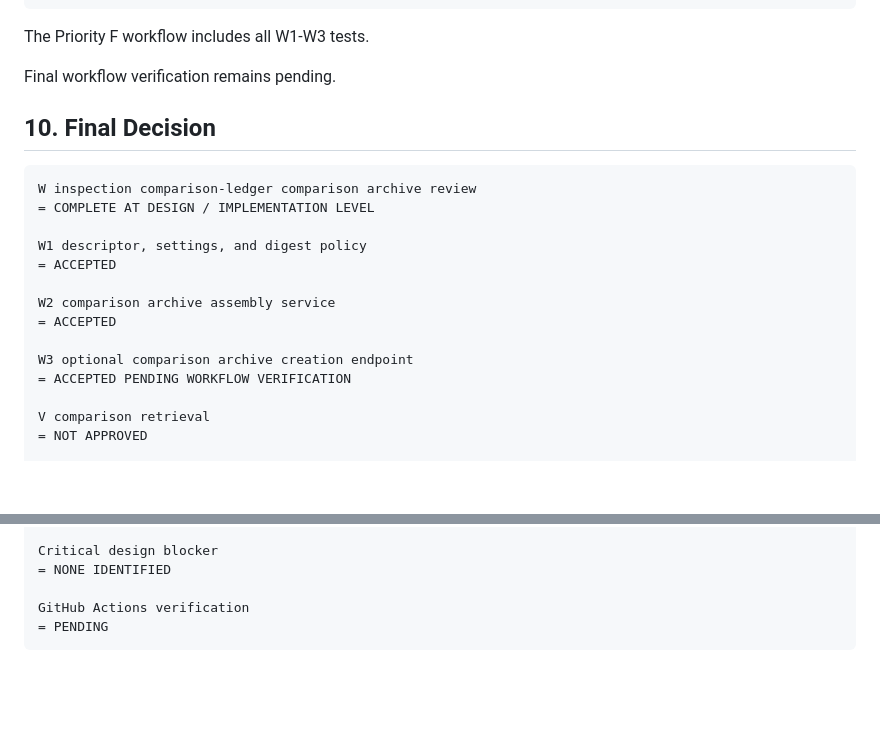
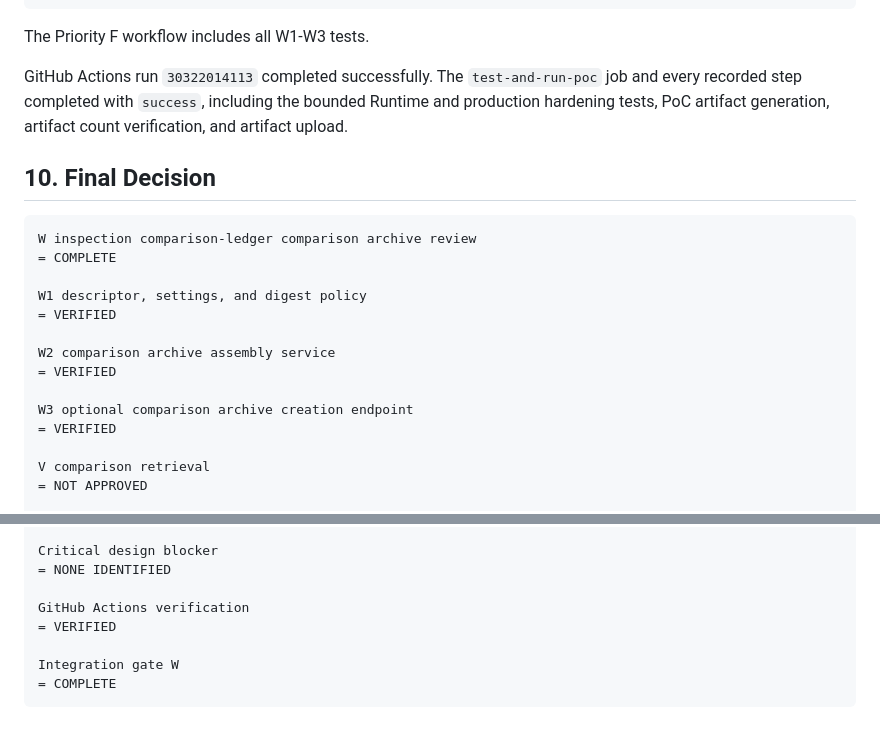
Before and after one commit to gitGyro-Dev/gyroos, a Markdown page: docs/270_vnext_inspection_comparison_ledger_comparison_archive_review.md, 2 parts joined by grey strips. Rendered like a GitHub page; blank space fills up the shorter version.

Commit message:
Verify inspection comparison archive integration gate W

````diff
--- a/docs/270_vnext_inspection_comparison_ledger_comparison_archive_review.md
+++ b/docs/270_vnext_inspection_comparison_ledger_comparison_archive_review.md
@@ -157,22 +157,22 @@ absence of Runtime, authentication, semantic, and risk outputs
 
 The Priority F workflow includes all W1-W3 tests.
 
-Final workflow verification remains pending.
+GitHub Actions run `30322014113` completed successfully. The `test-and-run-poc` job and every recorded step completed with `success`, including the bounded Runtime and production hardening tests, PoC artifact generation, artifact count verification, and artifact upload.
 
 ## 10. Final Decision
 
 ```text
 W inspection comparison-ledger comparison archive review
-= COMPLETE AT DESIGN / IMPLEMENTATION LEVEL
+= COMPLETE
 
 W1 descriptor, settings, and digest policy
-= ACCEPTED
+= VERIFIED
 
 W2 comparison archive assembly service
-= ACCEPTED
+= VERIFIED
 
 W3 optional comparison archive creation endpoint
-= ACCEPTED PENDING WORKFLOW VERIFICATION
+= VERIFIED
 
 V comparison retrieval
 = NOT APPROVED
@@ -205,5 +205,8 @@ Critical design blocker
 = NONE IDENTIFIED
 
 GitHub Actions verification
-= PENDING
+= VERIFIED
+
+Integration gate W
+= COMPLETE
 ```
````
